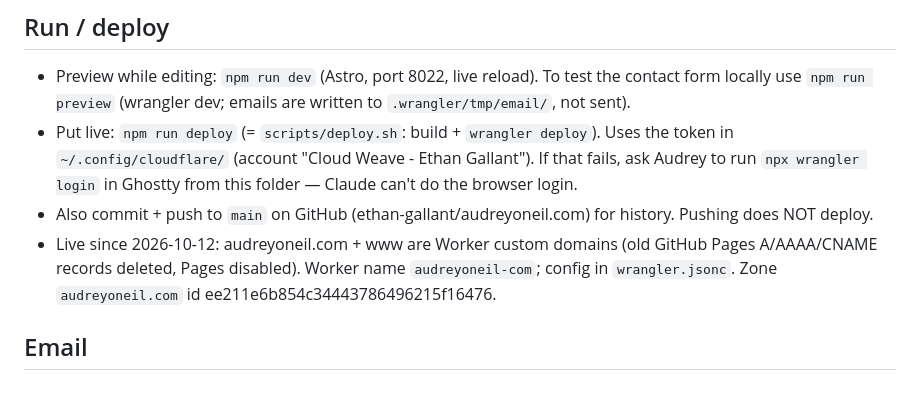
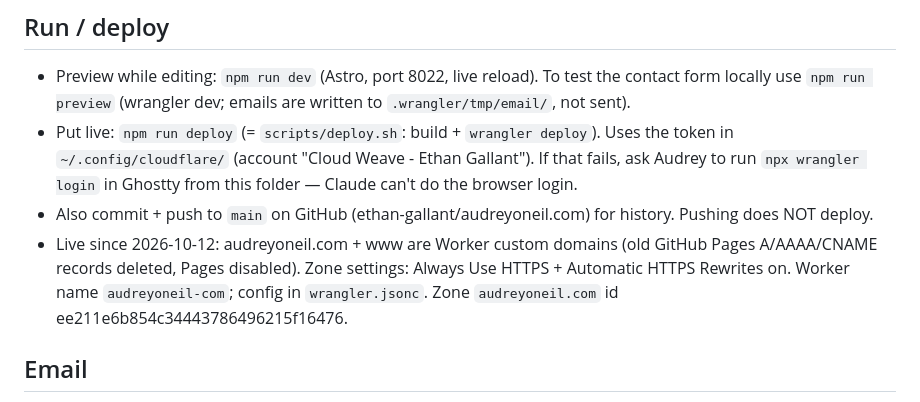
Before and after one commit to ethan-gallant/audreyoneil.com, a Markdown page: CLAUDE.md, the part around the change. Drawn GitHub-style.

Commit message:
Notes: HTTPS settings

```diff
--- a/CLAUDE.md
+++ b/CLAUDE.md
@@ -6,7 +6,7 @@ Artist website for Audrey O'Neil (ceramic artist). **Astro** static site (no UI
 - Preview while editing: `npm run dev` (Astro, port 8022, live reload). To test the contact form locally use `npm run preview` (wrangler dev; emails are written to `.wrangler/tmp/email/`, not sent).
 - Put live: `npm run deploy` (= `scripts/deploy.sh`: build + `wrangler deploy`). Uses the token in `~/.config/cloudflare/` (account "Cloud Weave - Ethan Gallant"). If that fails, ask Audrey to run `npx wrangler login` in Ghostty from this folder — Claude can't do the browser login.
 - Also commit + push to `main` on GitHub (ethan-gallant/audreyoneil.com) for history. Pushing does NOT deploy.
-- Live since 2026-10-12: audreyoneil.com + www are Worker custom domains (old GitHub Pages A/AAAA/CNAME records deleted, Pages disabled). Worker name `audreyoneil-com`; config in `wrangler.jsonc`. Zone `audreyoneil.com` id ee211e6b854c34443786496215f16476.
+- Live since 2026-10-12: audreyoneil.com + www are Worker custom domains (old GitHub Pages A/AAAA/CNAME records deleted, Pages disabled). Zone settings: Always Use HTTPS + Automatic HTTPS Rewrites on. Worker name `audreyoneil-com`; config in `wrangler.jsonc`. Zone `audreyoneil.com` id ee211e6b854c34443786496215f16476.
 
 ## Email
 - Audrey's inbox me@audreyoneil.com is **Google Workspace** (Google MX on the apex) — never touch apex MX/SPF.
```
